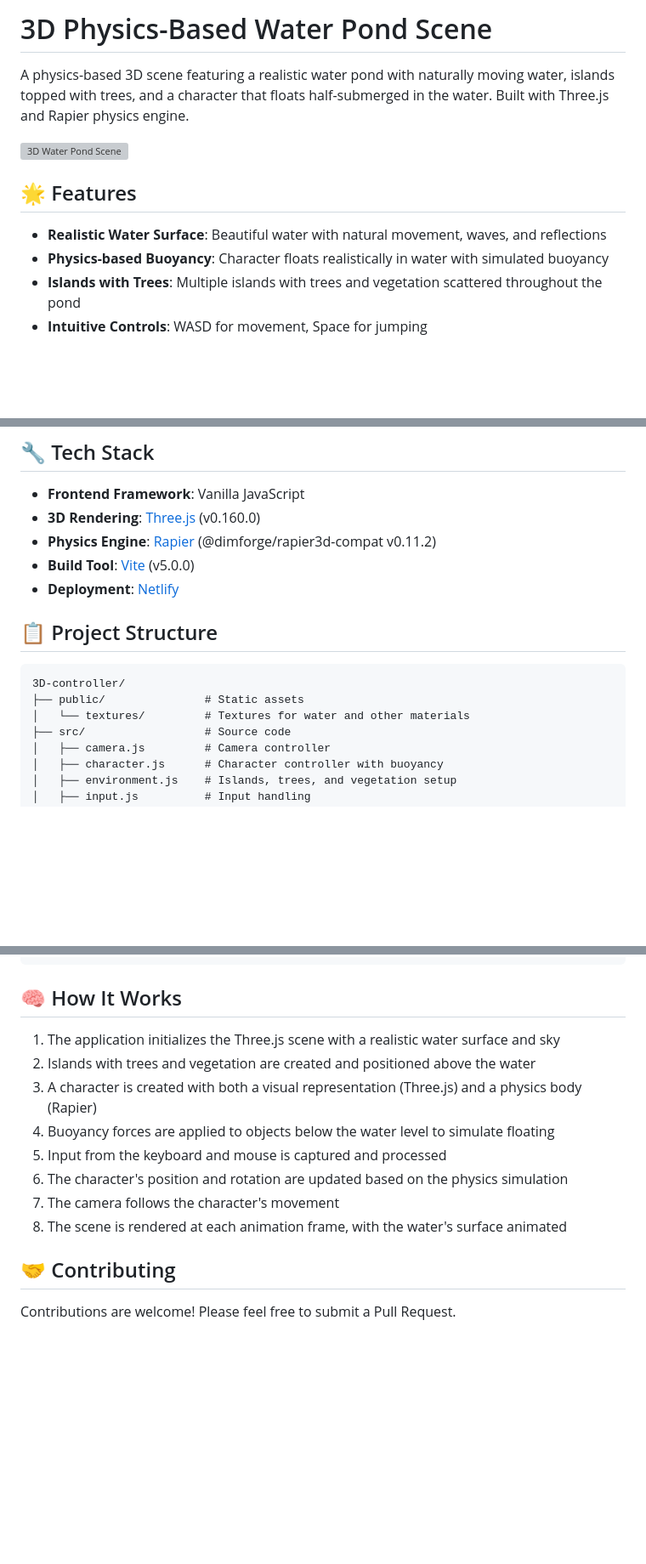
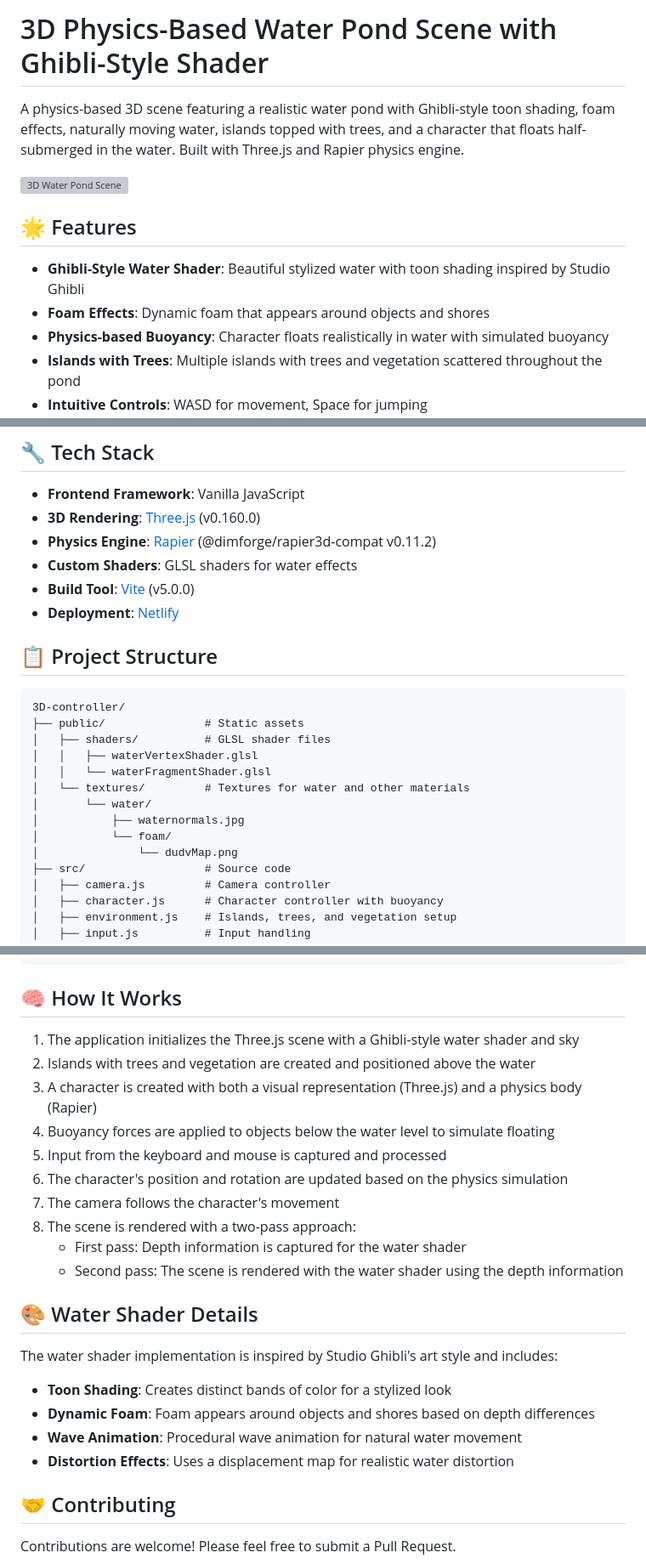
Before and after one commit to larvuz2/3D-controller, a Markdown page: README.md, 3 parts joined by grey strips. Shown: that part at 85% size. Drawn GitHub-style; blank space fills up the shorter version; grey boxes are pictures that could not be loaded.

Commit message:
Update README with Ghibli-style water shader details

````diff
--- a/README.md
+++ b/README.md
@@ -1,12 +1,13 @@
-# 3D Physics-Based Water Pond Scene
+# 3D Physics-Based Water Pond Scene with Ghibli-Style Shader
 
-A physics-based 3D scene featuring a realistic water pond with naturally moving water, islands topped with trees, and a character that floats half-submerged in the water. Built with Three.js and Rapier physics engine.
+A physics-based 3D scene featuring a realistic water pond with Ghibli-style toon shading, foam effects, naturally moving water, islands topped with trees, and a character that floats half-submerged in the water. Built with Three.js and Rapier physics engine.
 
 ![3D Water Pond Scene](https://github.com/larvuz2/3D-controller/raw/main/public/screenshot.png)
 
 ## 🌟 Features
 
-- **Realistic Water Surface**: Beautiful water with natural movement, waves, and reflections
+- **Ghibli-Style Water Shader**: Beautiful stylized water with toon shading inspired by Studio Ghibli
+- **Foam Effects**: Dynamic foam that appears around objects and shores
 - **Physics-based Buoyancy**: Character floats realistically in water with simulated buoyancy
 - **Islands with Trees**: Multiple islands with trees and vegetation scattered throughout the pond
 - **Intuitive Controls**: WASD for movement, Space for jumping
@@ -31,6 +32,7 @@ A physics-based 3D scene featuring a realistic water pond with naturally moving
 - **Frontend Framework**: Vanilla JavaScript
 - **3D Rendering**: [Three.js](https://threejs.org/) (v0.160.0)
 - **Physics Engine**: [Rapier](https://rapier.rs/) (@dimforge/rapier3d-compat v0.11.2)
+- **Custom Shaders**: GLSL shaders for water effects
 - **Build Tool**: [Vite](https://vitejs.dev/) (v5.0.0)
 - **Deployment**: [Netlify](https://www.netlify.com/)
 
@@ -39,7 +41,14 @@ A physics-based 3D scene featuring a realistic water pond with naturally moving
 ```
 3D-controller/
 ├── public/               # Static assets
+│   ├── shaders/          # GLSL shader files
+│   │   ├── waterVertexShader.glsl
+│   │   └── waterFragmentShader.glsl
 │   └── textures/         # Textures for water and other materials
+│       └── water/
+│           ├── waternormals.jpg
+│           └── foam/
+│               └── dudvMap.png
 ├── src/                  # Source code
 │   ├── camera.js         # Camera controller
 │   ├── character.js      # Character controller with buoyancy
@@ -104,14 +113,25 @@ npx netlify deploy --prod
 
 ## 🧠 How It Works
 
-1. The application initializes the Three.js scene with a realistic water surface and sky
+1. The application initializes the Three.js scene with a Ghibli-style water shader and sky
 2. Islands with trees and vegetation are created and positioned above the water
 3. A character is created with both a visual representation (Three.js) and a physics body (Rapier)
 4. Buoyancy forces are applied to objects below the water level to simulate floating
 5. Input from the keyboard and mouse is captured and processed
 6. The character's position and rotation are updated based on the physics simulation
 7. The camera follows the character's movement
-8. The scene is rendered at each animation frame, with the water's surface animated
+8. The scene is rendered with a two-pass approach:
+   - First pass: Depth information is captured for the water shader
+   - Second pass: The scene is rendered with the water shader using the depth information
+
+## 🎨 Water Shader Details
+
+The water shader implementation is inspired by Studio Ghibli's art style and includes:
+
+- **Toon Shading**: Creates distinct bands of color for a stylized look
+- **Dynamic Foam**: Foam appears around objects and shores based on depth differences
+- **Wave Animation**: Procedural wave animation for natural water movement
+- **Distortion Effects**: Uses a displacement map for realistic water distortion
 
 ## 🤝 Contributing
 
````
Also changed, not shown: other parts of README.md (+1 -0 lines).
